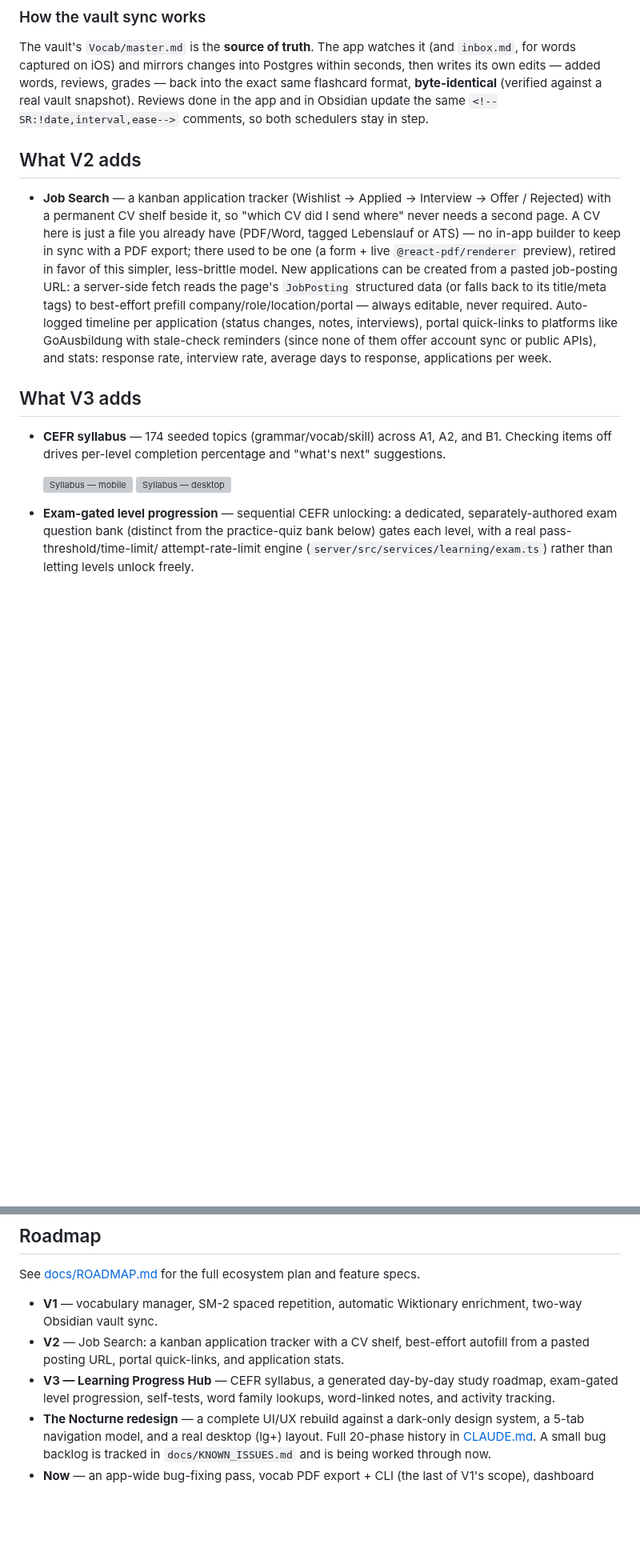
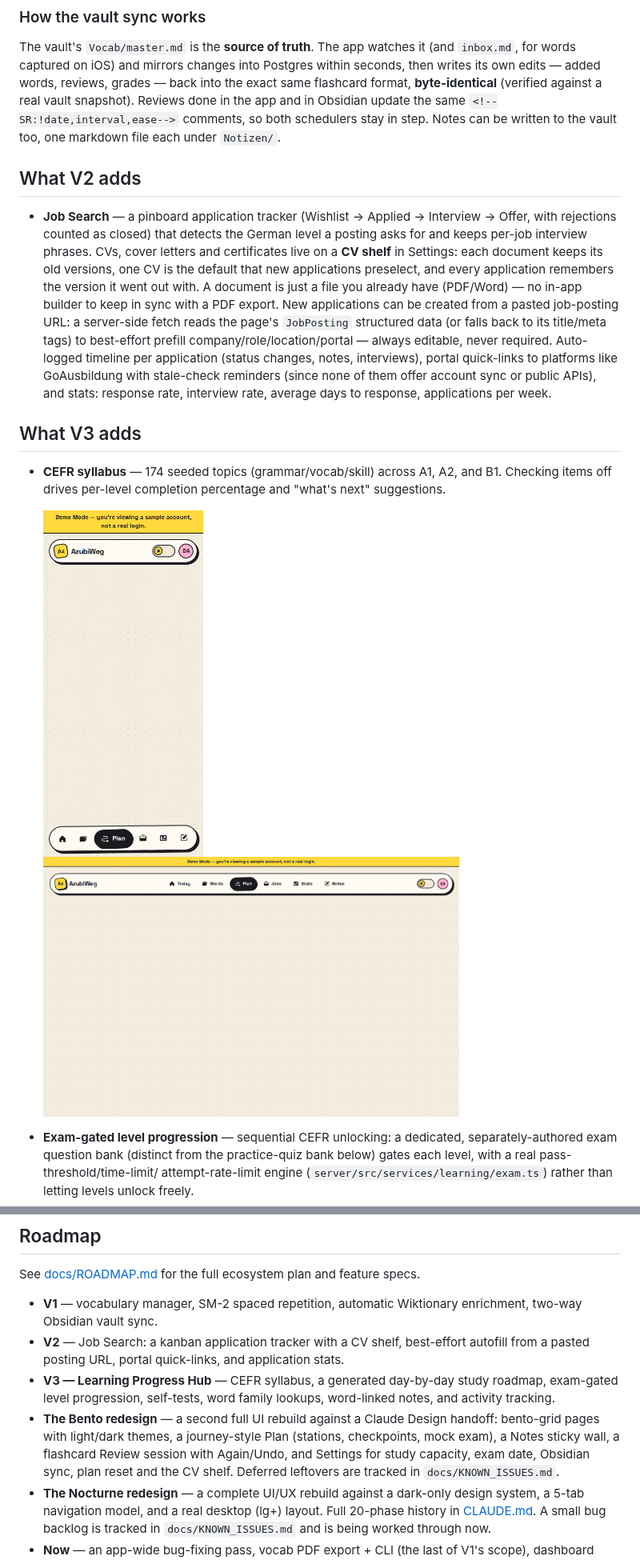
Before and after one commit to Plesnte25/AzubiWeg, a Markdown page: README.md, 2 parts joined by grey strips. Shown at 80% size. GitHub-like rendering; pictures changed too: docs/screenshots/plan-lg.png (added), docs/screenshots/plan-sm.png (added); blank space fills up the shorter version; grey boxes are pictures that could not be loaded.

```diff
--- a/README.md
+++ b/README.md
@@ -46,15 +47,17 @@ seconds, then writes its own edits — added words, reviews, grades — back int
 exact same flashcard format, **byte-identical** (verified against a real vault
 snapshot). Reviews done in the app and in Obsidian update the same
 `<!--SR:!date,interval,ease-->` comments, so both schedulers stay in step.
+Notes can be written to the vault too, one markdown file each under `Notizen/`.
 
 ## What V2 adds
 
-- **Job Search** — a kanban application tracker (Wishlist → Applied → Interview →
-  Offer / Rejected) with a permanent CV shelf beside it, so "which CV did I send
-  where" never needs a second page. A CV here is just a file you already have
-  (PDF/Word, tagged Lebenslauf or ATS) — no in-app builder to keep in sync with a
-  PDF export; there used to be one (a form + live `@react-pdf/renderer` preview),
-  retired in favor of this simpler, less-brittle model. New applications can be
+- **Job Search** — a pinboard application tracker (Wishlist → Applied → Interview →
+  Offer, with rejections counted as closed) that detects the German level a posting
+  asks for and keeps per-job interview phrases. CVs, cover letters and certificates
+  live on a **CV shelf** in Settings: each document keeps its old versions, one CV is
+  the default that new applications preselect, and every application remembers the
+  version it went out with. A document is just a file you already have (PDF/Word) —
+  no in-app builder to keep in sync with a PDF export. New applications can be
   created from a pasted job-posting URL: a server-side fetch reads the page's
   `JobPosting` structured data (or falls back to its title/meta tags) to
   best-effort prefill company/role/location/portal — always editable, never
@@ -70,8 +73,8 @@ snapshot). Reviews done in the app and in Obsidian update the same
   B1. Checking items off drives per-level completion percentage and "what's
   next" suggestions.
   <p>
-    <img src="docs/screenshots/syllabus-sm.png" width="200" alt="Syllabus — mobile" />
-    <img src="docs/screenshots/syllabus-lg.png" width="520" alt="Syllabus — desktop" />
+    <img src="docs/screenshots/plan-sm.png" width="200" alt="Plan — mobile" />
+    <img src="docs/screenshots/plan-lg.png" width="520" alt="Plan — desktop" />
   </p>
 - **Exam-gated level progression** — sequential CEFR unlocking: a dedicated,
   separately-authored exam question bank (distinct from the practice-quiz
@@ -179,6 +182,11 @@ See [docs/ROADMAP.md](docs/ROADMAP.md) for the full ecosystem plan and feature s
 - **V3 — Learning Progress Hub** — CEFR syllabus, a generated day-by-day
   study roadmap, exam-gated level progression, self-tests, word family
   lookups, word-linked notes, and activity tracking.
+- **The Bento redesign** — a second full UI rebuild against a Claude Design
+  handoff: bento-grid pages with light/dark themes, a journey-style Plan (stations,
+  checkpoints, mock exam), a Notes sticky wall, a flashcard Review session with
+  Again/Undo, and Settings for study capacity, exam date, Obsidian sync, plan reset
+  and the CV shelf. Deferred leftovers are tracked in `docs/KNOWN_ISSUES.md`.
 - **The Nocturne redesign** — a complete UI/UX rebuild against a dark-only
   design system, a 5-tab navigation model, and a real desktop (lg+) layout.
   Full 20-phase history in
```
Also changed, not shown: other parts of README.md (+4 -3 lines), CLAUDE.md (+8 -10 lines), docs/KNOWN_ISSUES.md (+19 -0 lines), docs/screenshots/dashboard-lg.png, docs/screenshots/dashboard-sm.png, docs/screenshots/vocabulary-lg.png, docs/screenshots/vocabulary-sm.png, 1 other file.
